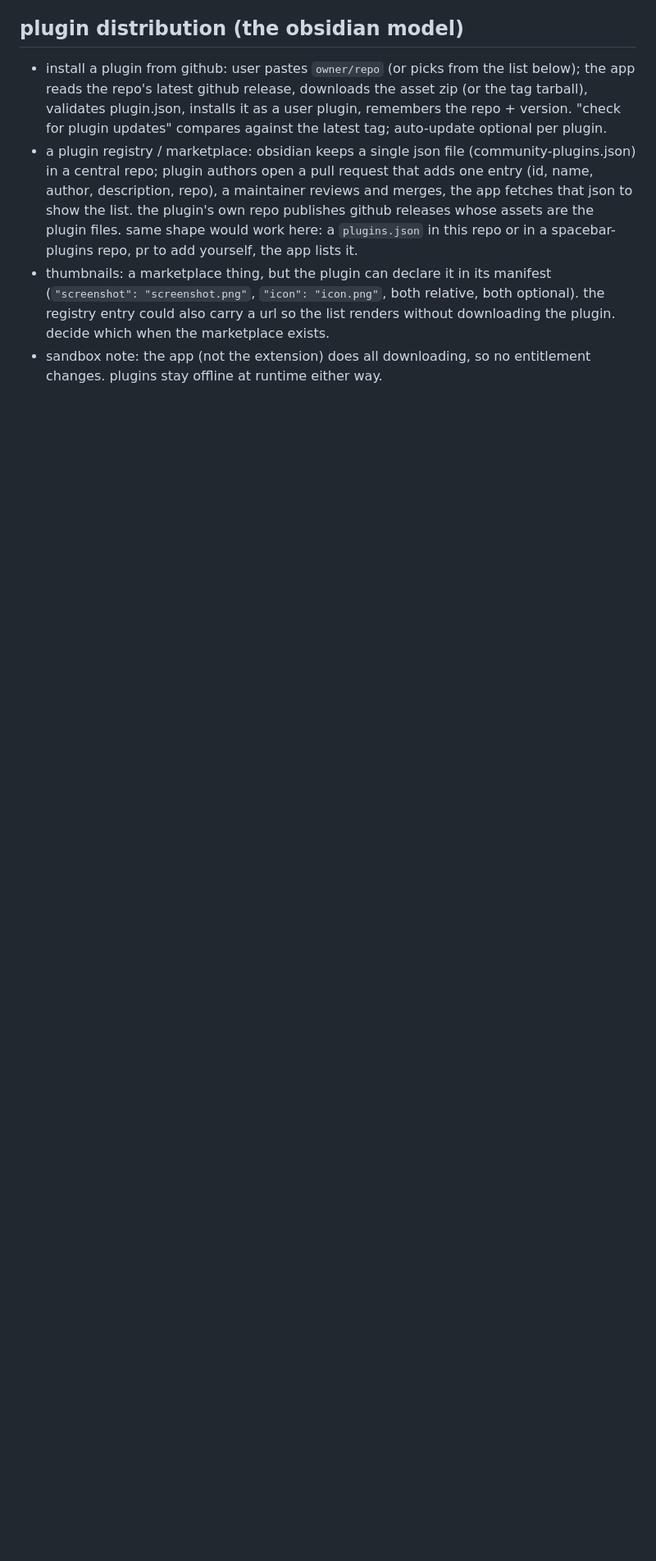
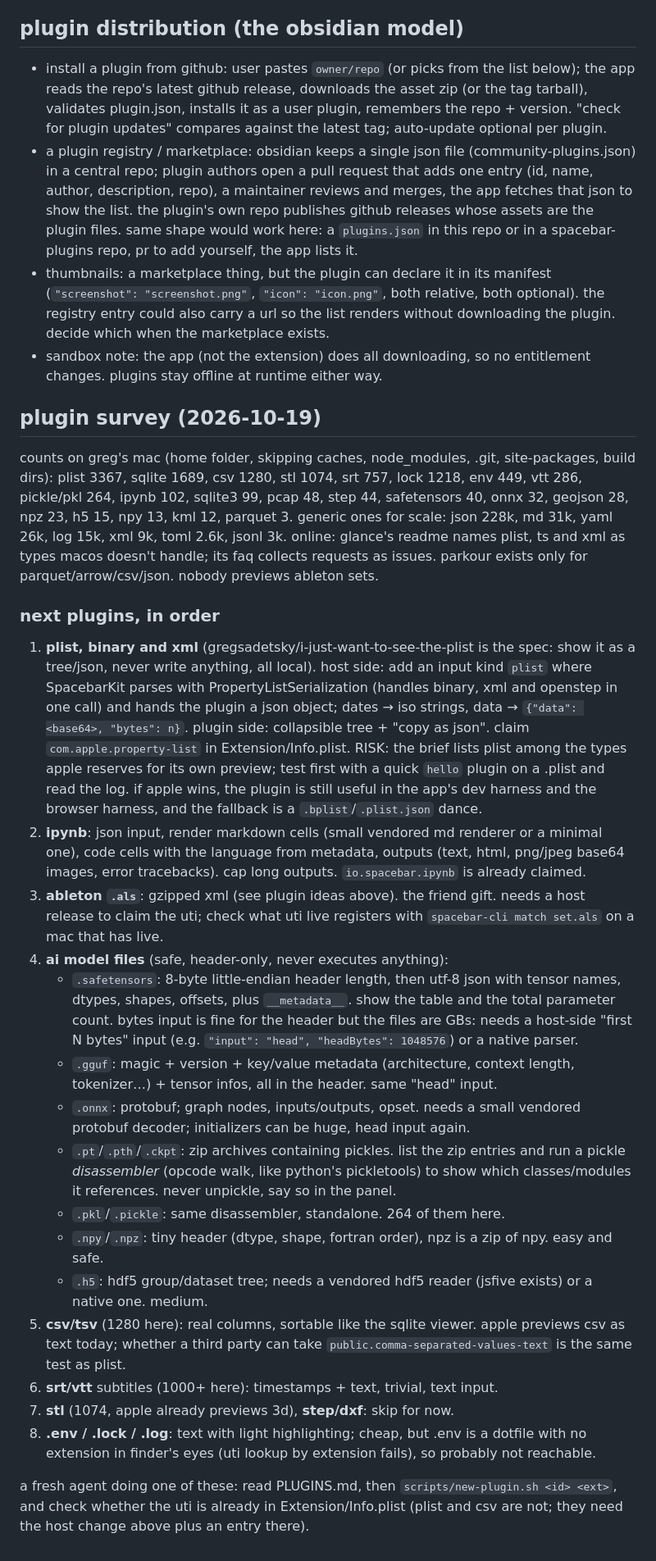
Before and after one commit to gregsadetsky/spacebar, a Markdown page: TODO.md, the part around the change. Shown at 82% size. GitHub-like rendering; blank space fills up the shorter version.

Commit message:
todo: plugin survey and prioritized list

```diff
--- a/TODO.md
+++ b/TODO.md
@@ -98,3 +98,69 @@
   marketplace exists.
 - sandbox note: the app (not the extension) does all downloading, so no
   entitlement changes. plugins stay offline at runtime either way.
+
+## plugin survey (2026-10-19)
+
+counts on greg's mac (home folder, skipping caches, node_modules, .git,
+site-packages, build dirs): plist 3367, sqlite 1689, csv 1280, stl 1074,
+srt 757, lock 1218, env 449, vtt 286, pickle/pkl 264, ipynb 102, sqlite3 99,
+pcap 48, step 44, safetensors 40, onnx 32, geojson 28, npz 23, h5 15, npy 13,
+kml 12, parquet 3. generic ones for scale: json 228k, md 31k, yaml 26k,
+log 15k, xml 9k, toml 2.6k, jsonl 3k. online: glance's readme names plist,
+ts and xml as types macos doesn't handle; its faq collects requests as
+issues. parkour exists only for parquet/arrow/csv/json. nobody previews
+ableton sets.
+
+### next plugins, in order
+
+1. **plist, binary and xml** (gregsadetsky/i-just-want-to-see-the-plist is
+   the spec: show it as a tree/json, never write anything, all local).
+   host side: add an input kind `plist` where SpacebarKit parses with
+   PropertyListSerialization (handles binary, xml and openstep in one call)
+   and hands the plugin a json object; dates → iso strings, data → `{"data":
+   <base64>, "bytes": n}`. plugin side: collapsible tree + "copy as json".
+   claim `com.apple.property-list` in Extension/Info.plist. RISK: the brief
+   lists plist among the types apple reserves for its own preview; test
+   first with a quick `hello` plugin on a .plist and read the log. if apple
+   wins, the plugin is still useful in the app's dev harness and the
+   browser harness, and the fallback is a `.bplist`/`.plist.json` dance.
+2. **ipynb**: json input, render markdown cells (small vendored md
+   renderer or a minimal one), code cells with the language from metadata,
+   outputs (text, html, png/jpeg base64 images, error tracebacks). cap long
+   outputs. `io.spacebar.ipynb` is already claimed.
+3. **ableton `.als`**: gzipped xml (see plugin ideas above). the friend
+   gift. needs a host release to claim the uti; check what uti live
+   registers with `spacebar-cli match set.als` on a mac that has live.
+4. **ai model files** (safe, header-only, never executes anything):
+   - `.safetensors`: 8-byte little-endian header length, then utf-8 json
+     with tensor names, dtypes, shapes, offsets, plus `__metadata__`. show
+     the table and the total parameter count. bytes input is fine for the
+     header but the files are GBs: needs a host-side "first N bytes" input
+     (e.g. `"input": "head", "headBytes": 1048576`) or a native parser.
+   - `.gguf`: magic + version + key/value metadata (architecture, context
+     length, tokenizer…) + tensor infos, all in the header. same "head"
+     input.
+   - `.onnx`: protobuf; graph nodes, inputs/outputs, opset. needs a small
+     vendored protobuf decoder; initializers can be huge, head input again.
+   - `.pt`/`.pth`/`.ckpt`: zip archives containing pickles. list the zip
+     entries and run a pickle *disassembler* (opcode walk, like python's
+     pickletools) to show which classes/modules it references. never
+     unpickle, say so in the panel.
+   - `.pkl`/`.pickle`: same disassembler, standalone. 264 of them here.
+   - `.npy`/`.npz`: tiny header (dtype, shape, fortran order), npz is a zip
+     of npy. easy and safe.
+   - `.h5`: hdf5 group/dataset tree; needs a vendored hdf5 reader (jsfive
+     exists) or a native one. medium.
+5. **csv/tsv** (1280 here): real columns, sortable like the sqlite viewer.
+   apple previews csv as text today; whether a third party can take
+   `public.comma-separated-values-text` is the same test as plist.
+6. **srt/vtt** subtitles (1000+ here): timestamps + text, trivial, text input.
+7. **stl** (1074, apple already previews 3d), **step/dxf**: skip for now.
+8. **.env / .lock / .log**: text with light highlighting; cheap, but
+   .env is a dotfile with no extension in finder's eyes (uti lookup by
+   extension fails), so probably not reachable.
+
+a fresh agent doing one of these: read PLUGINS.md, then
+`scripts/new-plugin.sh <id> <ext>`, and check whether the uti is already
+in Extension/Info.plist (plist and csv are not; they need the host change
+above plus an entry there).
```
